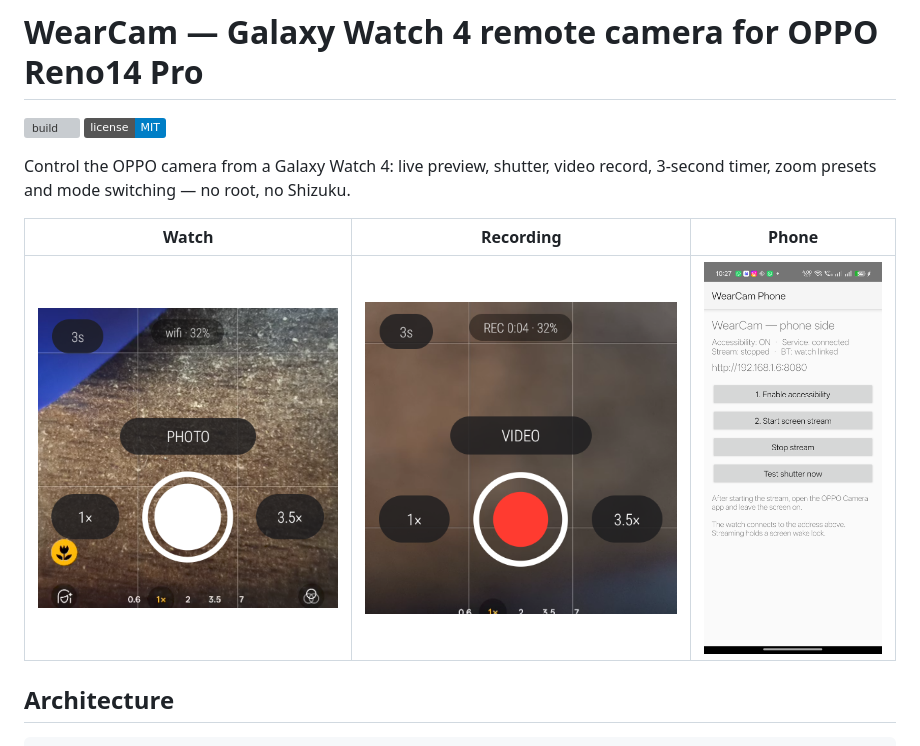
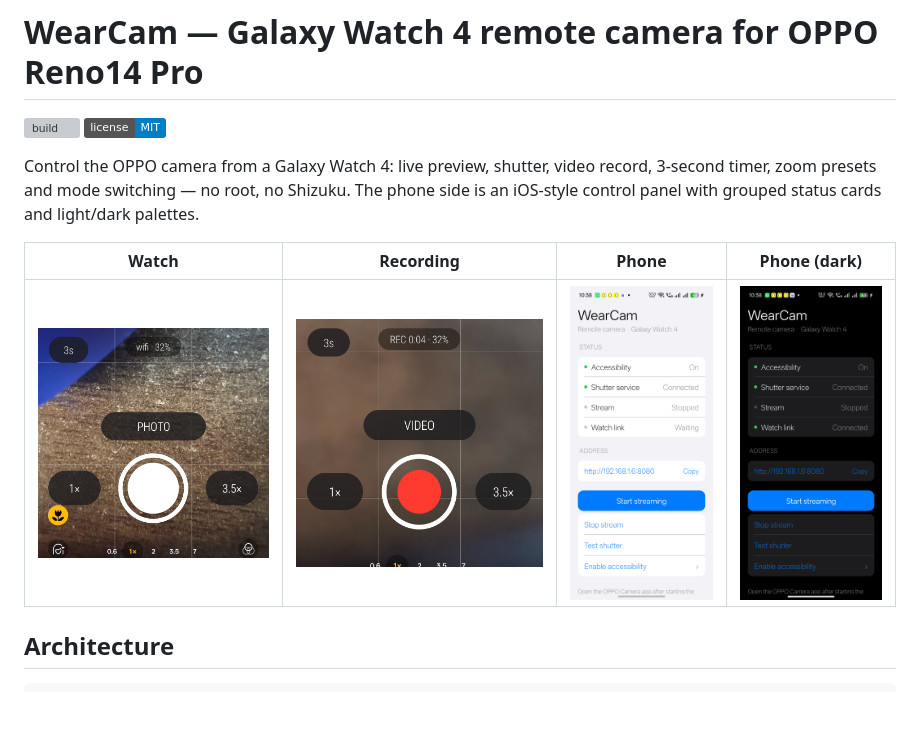
Before and after one commit to The-kadtan2027/wearcam, a Markdown page: README.md, the part around the change. Drawn GitHub-style; pictures changed too: docs/phone-dark.png (added), docs/phone.png; badges without logos; blank space fills up the shorter version; grey boxes are pictures that could not be loaded.

Commit message:
Phone: iOS-style control panel (grouped cards, status dots, light/dark palettes)

```diff
--- a/README.md
+++ b/README.md
@@ -5,10 +5,12 @@
 
 Control the OPPO camera from a Galaxy Watch 4: live preview, shutter, video
 record, 3-second timer, zoom presets and mode switching — no root, no Shizuku.
+The phone side is an iOS-style control panel with grouped status cards and
+light/dark palettes.
 
-| Watch | Recording | Phone |
-|---|---|---|
-| ![](docs/watch.png) | ![](docs/watch-rec.png) | ![](docs/phone.png) |
+| Watch | Recording | Phone | Phone (dark) |
+|---|---|---|---|
+| ![](docs/watch.png) | ![](docs/watch-rec.png) | ![](docs/phone.png) | ![](docs/phone-dark.png) |
 
 ## Architecture
 
```
Also changed, not shown: 3 other files.
